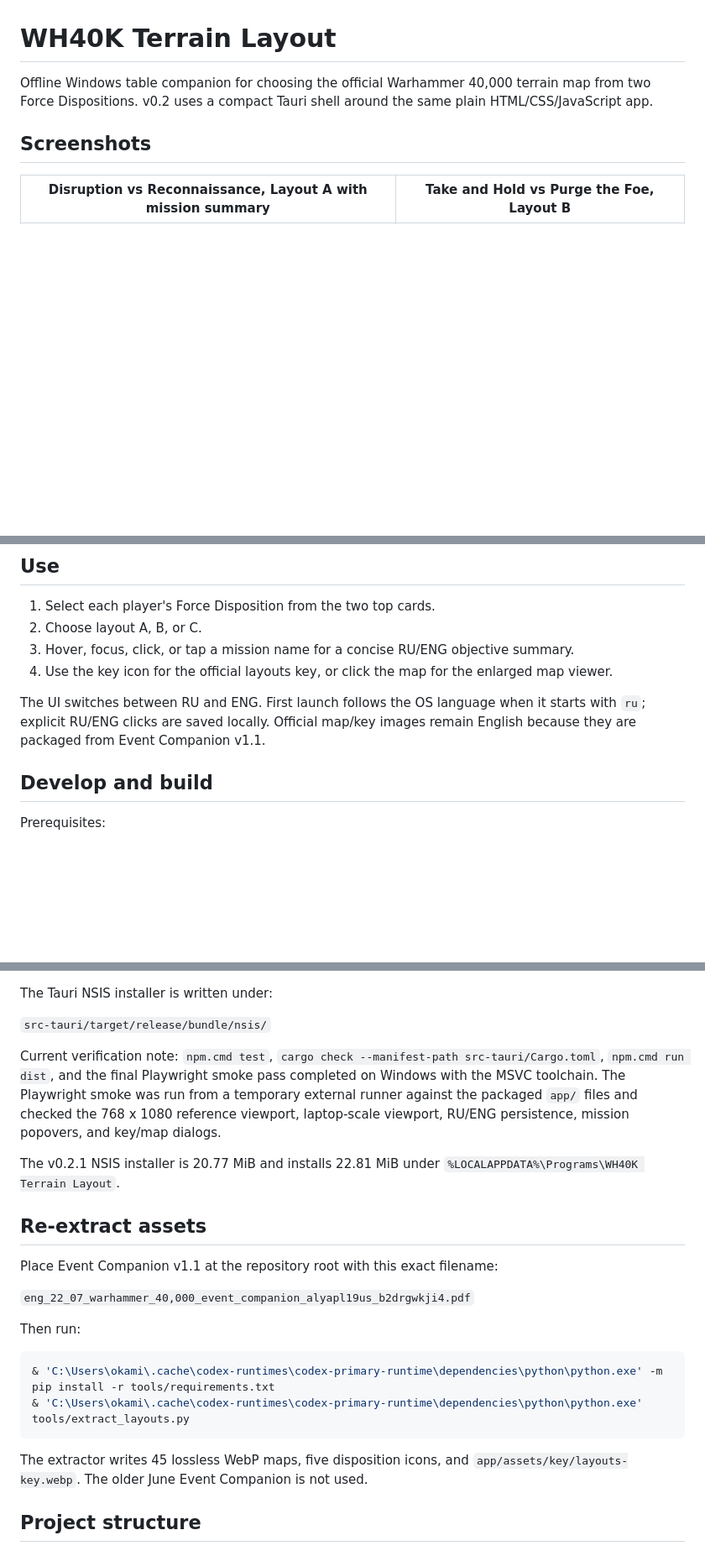
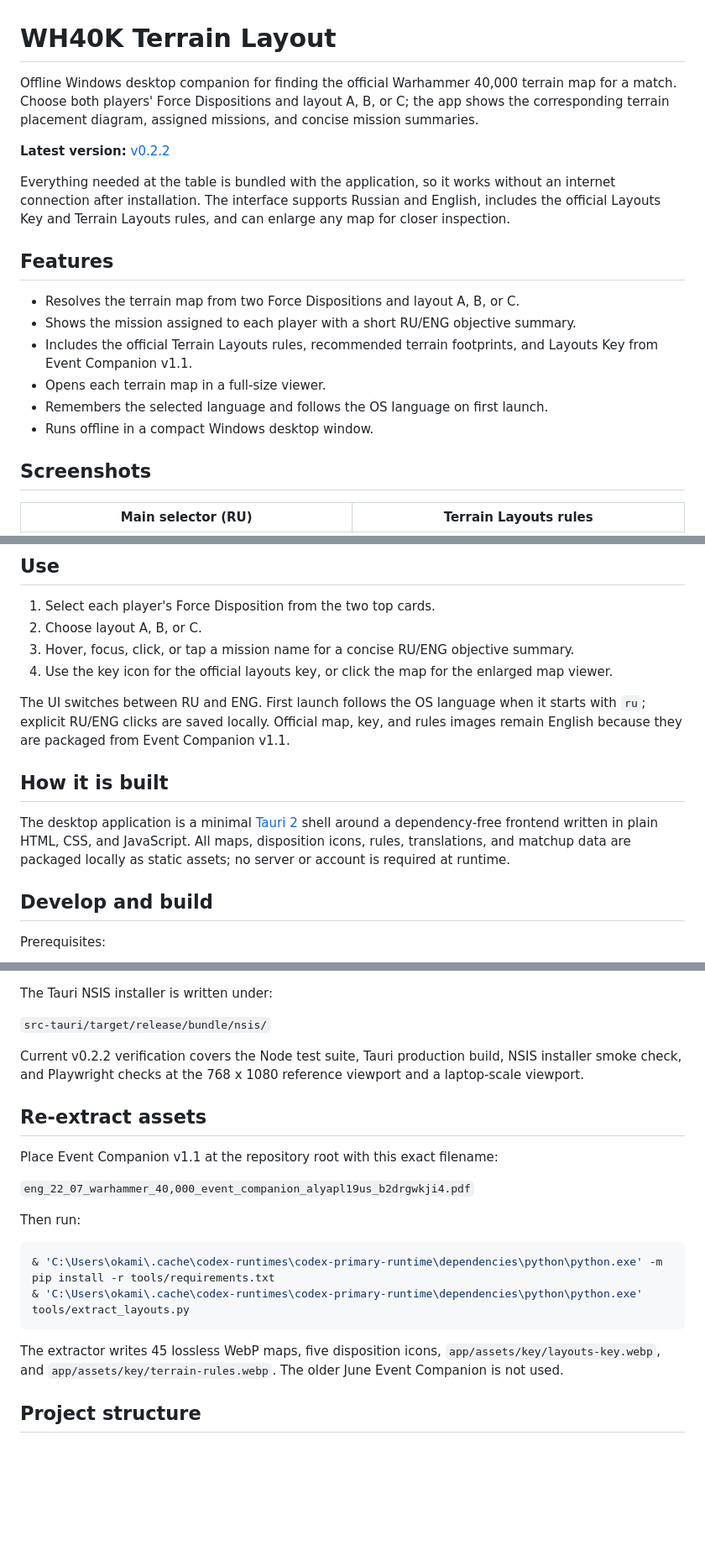
Before and after one commit to okami69/WH40K-Terrain-Layout, a Markdown page: README.md, 3 parts joined by grey strips. Shown at 84% size. GitHub-like rendering; blank space fills up the shorter version.

````diff
--- a/README.md
+++ b/README.md
@@ -1,8 +1,21 @@
 # WH40K Terrain Layout
 
-Offline Windows table companion for choosing the official Warhammer 40,000 terrain map from two Force Dispositions. v0.2 uses a compact Tauri shell around the same plain HTML/CSS/JavaScript app.
+Offline Windows desktop companion for finding the official Warhammer 40,000 terrain map for a match. Choose both players' Force Dispositions and layout A, B, or C; the app shows the corresponding terrain placement diagram, assigned missions, and concise mission summaries.
+
+**Latest version:** [v0.2.2](https://github.com/okami69/WH40K-Terrain-Layout/releases/tag/v0.2.2)
+
+Everything needed at the table is bundled with the application, so it works without an internet connection after installation. The interface supports Russian and English, includes the official Layouts Key and Terrain Layouts rules, and can enlarge any map for closer inspection.
+
+## Features
+
+- Resolves the terrain map from two Force Dispositions and layout A, B, or C.
+- Shows the mission assigned to each player with a short RU/ENG objective summary.
+- Includes the official Terrain Layouts rules, recommended terrain footprints, and Layouts Key from Event Companion v1.1.
+- Opens each terrain map in a full-size viewer.
+- Remembers the selected language and follows the OS language on first launch.
+- Runs offline in a compact Windows desktop window.
 
 ## Screenshots
 
-| Disruption vs Reconnaissance, Layout A with mission summary | Take and Hold vs Purge the Foe, Layout B |
+| Main selector (RU) | Terrain Layouts rules |
 | --- | --- |
@@ -17,7 +36,11 @@ Offline Windows table companion for choosing the official Warhammer 40,000 terra
 3. Hover, focus, click, or tap a mission name for a concise RU/ENG objective summary.
 4. Use the key icon for the official layouts key, or click the map for the enlarged map viewer.
 
-The UI switches between RU and ENG. First launch follows the OS language when it starts with `ru`; explicit RU/ENG clicks are saved locally. Official map/key images remain English because they are packaged from Event Companion v1.1.
+The UI switches between RU and ENG. First launch follows the OS language when it starts with `ru`; explicit RU/ENG clicks are saved locally. Official map, key, and rules images remain English because they are packaged from Event Companion v1.1.
+
+## How it is built
+
+The desktop application is a minimal [Tauri 2](https://tauri.app/) shell around a dependency-free frontend written in plain HTML, CSS, and JavaScript. All maps, disposition icons, rules, translations, and matchup data are packaged locally as static assets; no server or account is required at runtime.
 
 ## Develop and build
 
@@ -40,9 +63,7 @@ The Tauri NSIS installer is written under:
 
 `src-tauri/target/release/bundle/nsis/`
 
-Current verification note: `npm.cmd test`, `cargo check --manifest-path src-tauri/Cargo.toml`, `npm.cmd run dist`, and the final Playwright smoke pass completed on Windows with the MSVC toolchain. The Playwright smoke was run from a temporary external runner against the packaged `app/` files and checked the 768 x 1080 reference viewport, laptop-scale viewport, RU/ENG persistence, mission popovers, and key/map dialogs.
-
-The v0.2.1 NSIS installer is 20.77 MiB and installs 22.81 MiB under `%LOCALAPPDATA%\Programs\WH40K Terrain Layout`.
+Current v0.2.2 verification covers the Node test suite, Tauri production build, NSIS installer smoke check, and Playwright checks at the 768 x 1080 reference viewport and a laptop-scale viewport.
 
 ## Re-extract assets
 
@@ -57,7 +78,7 @@ Then run:
 & 'C:\Users\okami\.cache\codex-runtimes\codex-primary-runtime\dependencies\python\python.exe' tools/extract_layouts.py
 ```
 
-The extractor writes 45 lossless WebP maps, five disposition icons, and `app/assets/key/layouts-key.webp`. The older June Event Companion is not used.
+The extractor writes 45 lossless WebP maps, five disposition icons, `app/assets/key/layouts-key.webp`, and `app/assets/key/terrain-rules.webp`. The older June Event Companion is not used.
 
 ## Project structure
 
````
Also changed, not shown: other parts of README.md (+10 -4 lines), docs/screenshots/disruption-vs-reconnaissance-layout-a.png, docs/screenshots/layouts-key.png (added), docs/screenshots/priority-assets-vs-disruption-layout-c.png, docs/screenshots/reconnaissance-vs-priority-assets-layout-a.png, docs/screenshots/take-and-hold-vs-purge-the-foe-layout-b.png, docs/screenshots/terrain-layouts-rules.png (added), 1 other file.
